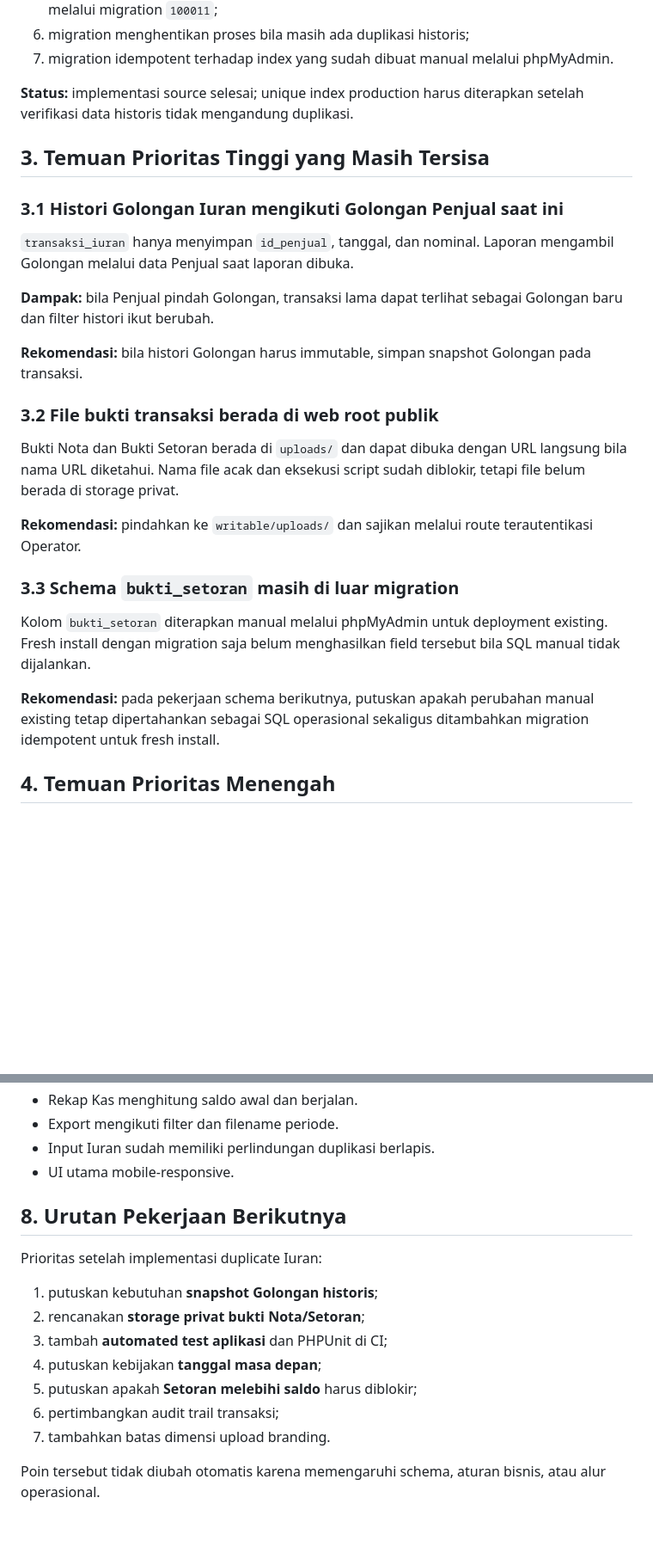
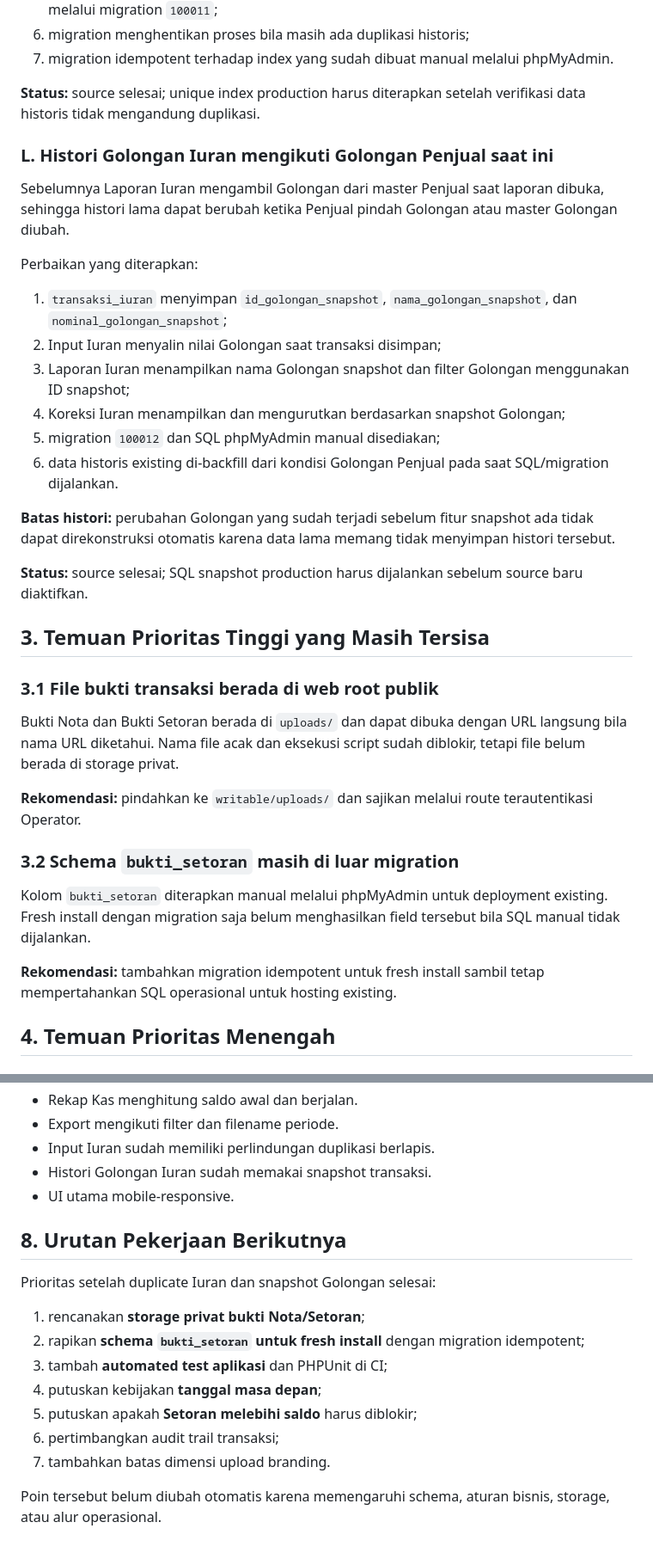
Before and after one commit to Al-Faroz/iurankantin_dev, a Markdown page: docs/AUDIT_TEKNIS_APLIKASI.md, 2 parts joined by grey strips. Shown at 86% size. Rendered like a GitHub page; blank space fills up the shorter version.

Commit message:
docs: mark historical group snapshot resolved

```diff
--- a/docs/AUDIT_TEKNIS_APLIKASI.md
+++ b/docs/AUDIT_TEKNIS_APLIKASI.md
@@ -99,29 +99,38 @@ Perbaikan yang diterapkan:
 6. migration menghentikan proses bila masih ada duplikasi historis;
 7. migration idempotent terhadap index yang sudah dibuat manual melalui phpMyAdmin.
 
-**Status:** implementasi source selesai; unique index production harus diterapkan setelah verifikasi data historis tidak mengandung duplikasi.
+**Status:** source selesai; unique index production harus diterapkan setelah verifikasi data historis tidak mengandung duplikasi.
+
+### L. Histori Golongan Iuran mengikuti Golongan Penjual saat ini
+
+Sebelumnya Laporan Iuran mengambil Golongan dari master Penjual saat laporan dibuka, sehingga histori lama dapat berubah ketika Penjual pindah Golongan atau master Golongan diubah.
+
+Perbaikan yang diterapkan:
+
+1. `transaksi_iuran` menyimpan `id_golongan_snapshot`, `nama_golongan_snapshot`, dan `nominal_golongan_snapshot`;
+2. Input Iuran menyalin nilai Golongan saat transaksi disimpan;
+3. Laporan Iuran menampilkan nama Golongan snapshot dan filter Golongan menggunakan ID snapshot;
+4. Koreksi Iuran menampilkan dan mengurutkan berdasarkan snapshot Golongan;
+5. migration `100012` dan SQL phpMyAdmin manual disediakan;
+6. data historis existing di-backfill dari kondisi Golongan Penjual pada saat SQL/migration dijalankan.
+
+**Batas histori:** perubahan Golongan yang sudah terjadi sebelum fitur snapshot ada tidak dapat direkonstruksi otomatis karena data lama memang tidak menyimpan histori tersebut.
+
+**Status:** source selesai; SQL snapshot production harus dijalankan sebelum source baru diaktifkan.
 
 ## 3. Temuan Prioritas Tinggi yang Masih Tersisa
 
-### 3.1 Histori Golongan Iuran mengikuti Golongan Penjual saat ini
-
-`transaksi_iuran` hanya menyimpan `id_penjual`, tanggal, dan nominal. Laporan mengambil Golongan melalui data Penjual saat laporan dibuka.
-
-**Dampak:** bila Penjual pindah Golongan, transaksi lama dapat terlihat sebagai Golongan baru dan filter histori ikut berubah.
-
-**Rekomendasi:** bila histori Golongan harus immutable, simpan snapshot Golongan pada transaksi.
-
-### 3.2 File bukti transaksi berada di web root publik
+### 3.1 File bukti transaksi berada di web root publik
 
 Bukti Nota dan Bukti Setoran berada di `uploads/` dan dapat dibuka dengan URL langsung bila nama URL diketahui. Nama file acak dan eksekusi script sudah diblokir, tetapi file belum berada di storage privat.
 
 **Rekomendasi:** pindahkan ke `writable/uploads/` dan sajikan melalui route terautentikasi Operator.
 
-### 3.3 Schema `bukti_setoran` masih di luar migration
+### 3.2 Schema `bukti_setoran` masih di luar migration
 
 Kolom `bukti_setoran` diterapkan manual melalui phpMyAdmin untuk deployment existing. Fresh install dengan migration saja belum menghasilkan field tersebut bila SQL manual tidak dijalankan.
 
-**Rekomendasi:** pada pekerjaan schema berikutnya, putuskan apakah perubahan manual existing tetap dipertahankan sebagai SQL operasional sekaligus ditambahkan migration idempotent untuk fresh install.
+**Rekomendasi:** tambahkan migration idempotent untuk fresh install sambil tetap mempertahankan SQL operasional untuk hosting existing.
 
 ## 4. Temuan Prioritas Menengah
 
@@ -202,18 +212,19 @@ Rekomendasi operasional: jalankan `composer audit --locked` sebelum paket deploy
 - Rekap Kas menghitung saldo awal dan berjalan.
 - Export mengikuti filter dan filename periode.
 - Input Iuran sudah memiliki perlindungan duplikasi berlapis.
+- Histori Golongan Iuran sudah memakai snapshot transaksi.
 - UI utama mobile-responsive.
 
 ## 8. Urutan Pekerjaan Berikutnya
 
-Prioritas setelah implementasi duplicate Iuran:
+Prioritas setelah duplicate Iuran dan snapshot Golongan selesai:
 
-1. putuskan kebutuhan **snapshot Golongan historis**;
-2. rencanakan **storage privat bukti Nota/Setoran**;
+1. rencanakan **storage privat bukti Nota/Setoran**;
+2. rapikan **schema `bukti_setoran` untuk fresh install** dengan migration idempotent;
 3. tambah **automated test aplikasi** dan PHPUnit di CI;
 4. putuskan kebijakan **tanggal masa depan**;
 5. putuskan apakah **Setoran melebihi saldo** harus diblokir;
 6. pertimbangkan audit trail transaksi;
 7. tambahkan batas dimensi upload branding.
 
-Poin tersebut tidak diubah otomatis karena memengaruhi schema, aturan bisnis, atau alur operasional.
+Poin tersebut belum diubah otomatis karena memengaruhi schema, aturan bisnis, storage, atau alur operasional.
```
Also changed, not shown: other parts of docs/AUDIT_TEKNIS_APLIKASI.md (+1 -0 lines).
